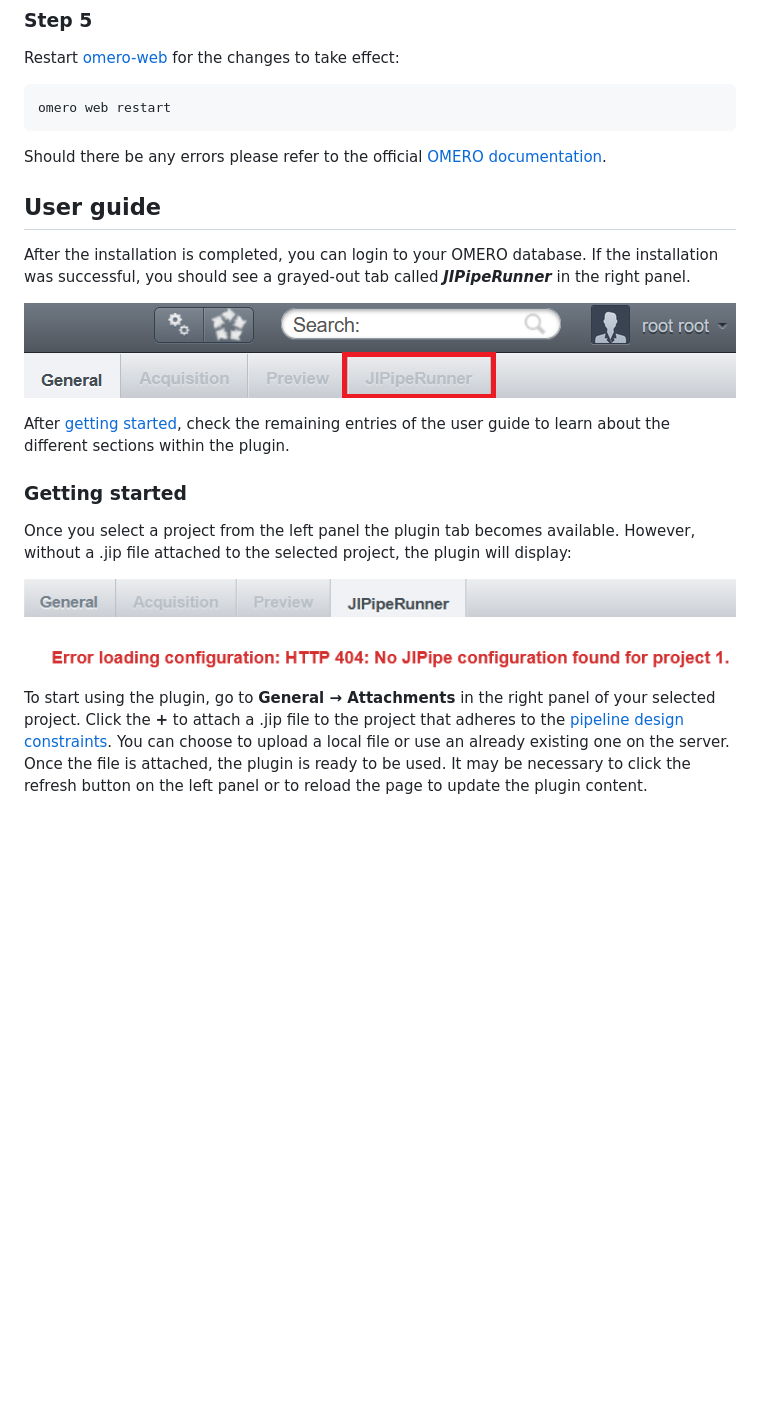
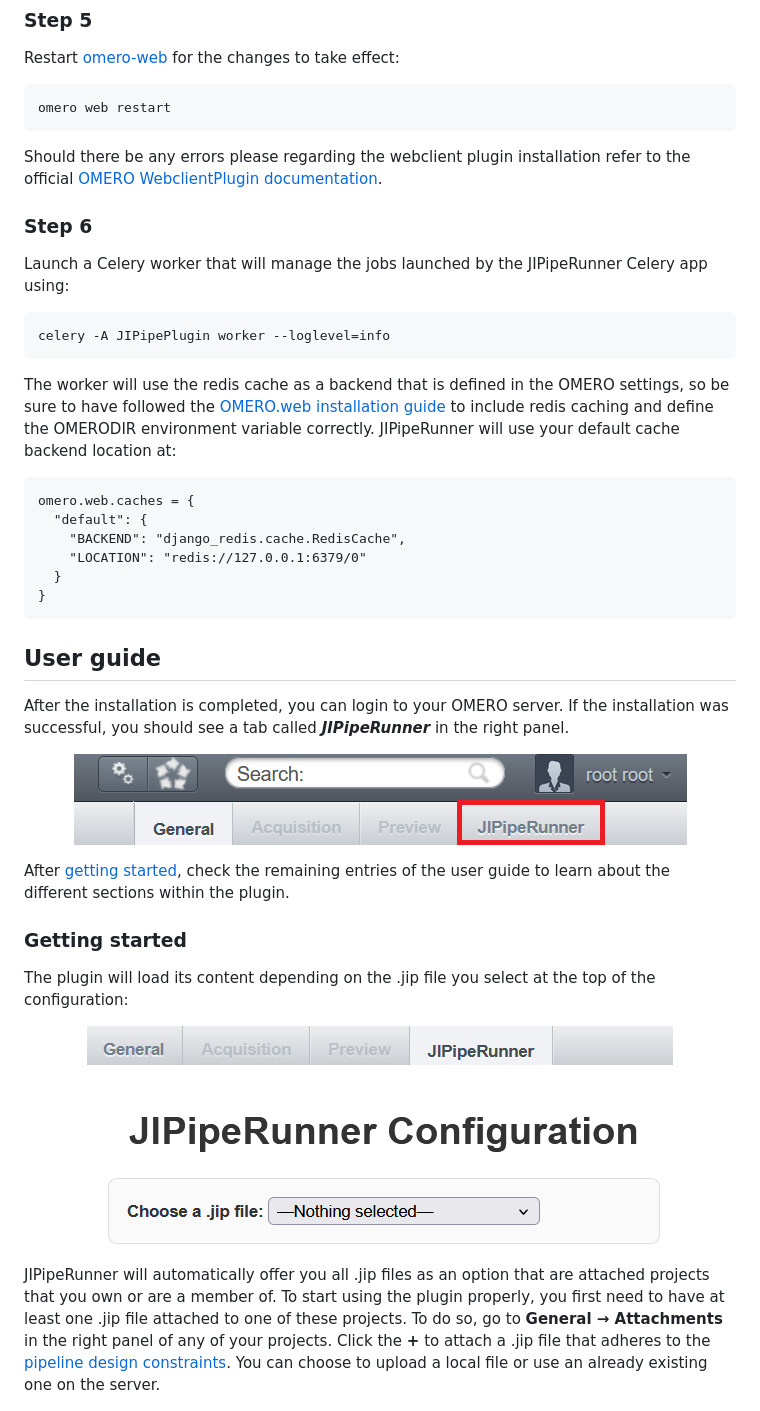
Before and after one commit to MariusWank/OMERO_JIPipe_Plugin, a Markdown page: README.md, the part around the change printed below. Drawn GitHub-style; pictures changed too: assets/images/JipSelector.png (added), assets/images/NoJIP_Error.png (deleted), assets/images/TabPanel.png; blank space fills up the shorter version.

Commit message:
Updated the README.md to properly explain celery job scheduling and reflect up-to-date functionalities

````diff
--- a/README.md
+++ b/README.md
@@ -49,11 +51,30 @@ Restart [omero-web](https://github.com/ome/omero-web) for the changes to take ef
 ```bash
 omero web restart
 ```
-Should there be any errors please refer to the official [OMERO documentation](https://docs.openmicroscopy.org/omero/5.6.3/developers/Web/WebclientPlugin.html).
+
+Should there be any errors please regarding the webclient plugin installation refer to the official [OMERO WebclientPlugin documentation](https://docs.openmicroscopy.org/omero/5.6.3/developers/Web/WebclientPlugin.html).
+
+### Step 6
+
+Launch a Celery worker that will manage the jobs launched by the JIPipeRunner Celery app using:
+```bash
+celery -A JIPipePlugin worker --loglevel=info
+```
+
+The worker will use the redis cache as a backend that is defined in the OMERO settings, so be sure to have followed the [OMERO.web installation guide](https://docs.openmicroscopy.org/omero/5.6.0/sysadmins/unix/install-web/web-deployment.html) to include redis caching and define the OMERODIR environment variable correctly. JIPipeRunner will use your default cache backend location at:
+
+```text
+omero.web.caches = {
+  "default": {
+    "BACKEND": "django_redis.cache.RedisCache",
+    "LOCATION": "redis://127.0.0.1:6379/0"
+  }
+}
+```
 
 ## User guide
 
-After the installation is completed, you can login to your OMERO database. If the installation was successful, you should see a grayed-out tab called ***JIPipeRunner*** in the right panel.
+After the installation is completed, you can login to your OMERO server. If the installation was successful, you should see a tab called ***JIPipeRunner*** in the right panel.
 
 <p align="center">
   <img src="./assets/images/TabPanel.png"/>
@@ -63,13 +84,13 @@ After [getting started](#getting-started), check the remaining entries of the us
 
 ### Getting started
 
-Once you select a project from the left panel the plugin tab becomes available. However, without a .jip file attached to the selected project, the plugin will display:
+The plugin will load its content depending on the .jip file you select at the top of the configuration:
 
 <p align="center">
-  <img src="./assets/images/NoJIP_Error.png"/>
+  <img src="./assets/images/JipSelector.png"/>
 </p>
 
-To start using the plugin, go to <b>General → Attachments</b> in the right panel of your selected project. Click the <b>+</b> to attach a .jip file to the project that adheres to the <a href="#pipeline-design-constraints">pipeline design constraints</a>. You can choose to upload a local file or use an already existing one on the server. Once the file is attached, the plugin is ready to be used. It may be necessary to click the refresh button on the left panel or to reload the page to update the plugin content.
+JIPipeRunner will automatically offer you all .jip files as an option that are attached projects that you own or are a member of. To start using the plugin properly, you first need to have at least one .jip file attached to one of these projects. To do so, go to <b>General → Attachments</b> in the right panel of any of your projects. Click the <b>+</b> to attach a .jip file that adheres to the <a href="#pipeline-design-constraints">pipeline design constraints</a>. You can choose to upload a local file or use an already existing one on the server.
 
 <p align="center">
   <img src="./assets/images/Attach_JIP_File.png"/>
````
Also changed, not shown: other parts of README.md (+15 -15 lines).
